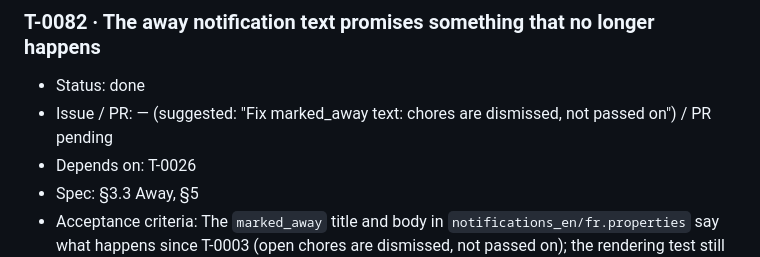
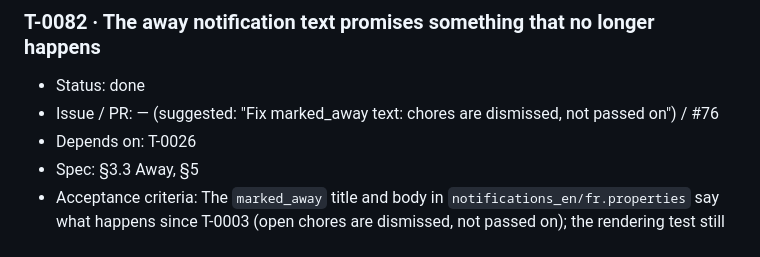
Before and after one commit to Ahzed11/BetterHome, a Markdown page: documentation/tasks.md, the part around the change. GitHub-like rendering.

Commit message:
docs: T-0082 ledger PR number
Co-Authored-By: Claude Sonnet 5.5 <noreply@anthropic.com>
Claude-Session: https://claude.ai/code/session_01FZmf4zhZivqCTDckiGsd4x

```diff
--- a/documentation/tasks.md
+++ b/documentation/tasks.md
@@ -683,7 +683,7 @@ Milestones in delivery order (vertical slice first). A milestone is reached when
 ### T-0082 · The away notification text promises something that no longer happens
 
 * Status: done
-* Issue / PR: — (suggested: "Fix marked_away text: chores are dismissed, not passed on") / PR pending
+* Issue / PR: — (suggested: "Fix marked_away text: chores are dismissed, not passed on") / #76
 * Depends on: T-0026
 * Spec: §3.3 Away, §5
 * Acceptance criteria: The `marked_away` title and body in `notifications_en/fr.properties` say what happens since T-0003 (open chores are dismissed, not passed on); the rendering test still covers both languages.
```
